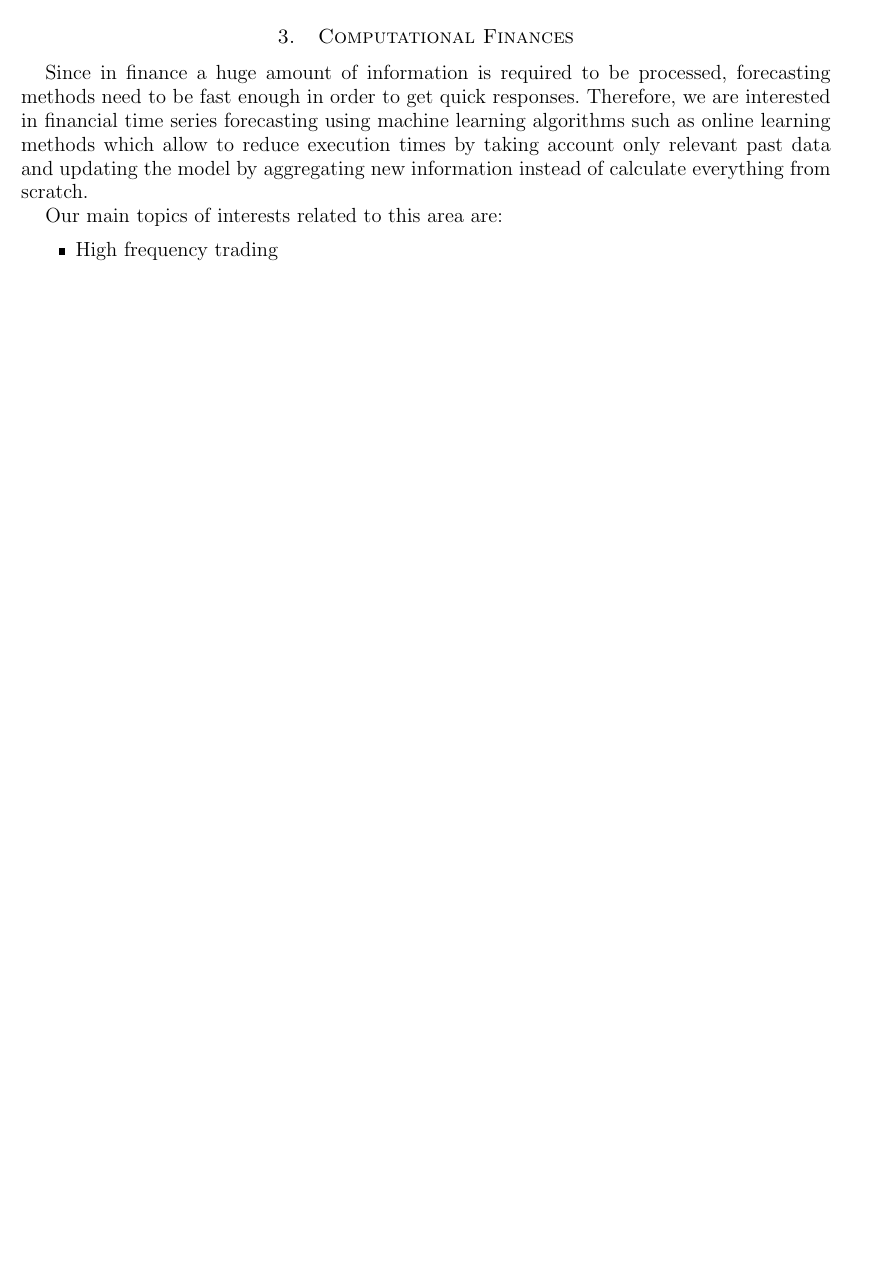
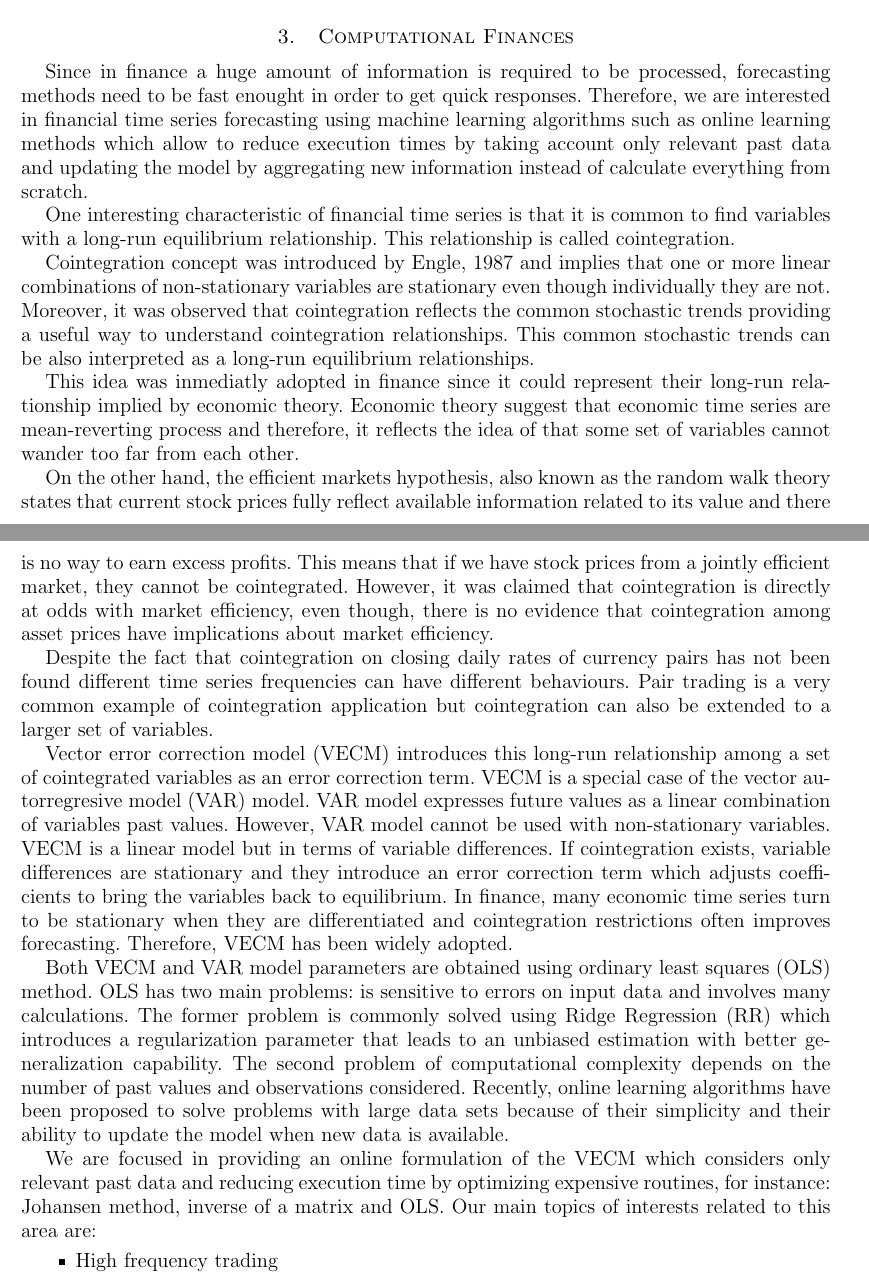
Before and after one commit to mapsa/DI-research-areas, a LaTeX paper (research-areas.tex, which reads src/finance.tex): part of page 2 of 6 before the commit and two parts of pages 2 and 3 of 7 after it, the two joined at a grey line, cut so that both start at the same text, the shorter picture padded with empty space. Compiled offline with pdfLaTeX.

Commit message:
improving Finance intro

```diff
--- a/src/finance.tex
+++ b/src/finance.tex
@@ -1,13 +1,67 @@
 \section{Computational Finances}
 
 Since in finance a huge amount of information is required to be processed,
-forecasting methods need to be fast enough in order to get quick responses.
+forecasting methods need to be fast enought in order to get quick responses.
 Therefore, we are interested in financial time series forecasting using machine
 learning algorithms such as online learning methods which allow to reduce
 execution times by taking account only relevant past data and updating the model
 by aggregating new information instead of calculate everything from scratch.
 
-Our main topics of interests related to this area are:
+One interesting characteristic of financial time series is that it is common to
+find variables with a long-run equilibrium relationship. This relationship is
+called cointegration.
+
+Cointegration concept was introduced by Engle, 1987 and implies that one or more
+linear combinations of non-stationary variables are stationary even though
+individually they are not.  Moreover, it was observed that cointegration
+reflects the common stochastic trends providing a useful way to understand
+cointegration relationships. This common stochastic trends can be also
+interpreted as a long-run equilibrium relationships.
+
+This idea was inmediatly adopted in finance since it could represent their
+long-run relationship implied by economic theory.  Economic theory suggest that
+economic time series are mean-reverting process and therefore, it reflects the
+idea of that some set of variables cannot wander too far from each other.
+
+On the other hand, the efficient markets hypothesis, also known as the random
+walk theory states that current stock prices fully reflect available information
+related to its value and there is no way to earn excess profits.  This means
+that if we have stock prices from a jointly efficient market, they cannot be
+cointegrated. However, it was claimed that cointegration is directly at odds
+with market efficiency, even though, there is no evidence that cointegration
+among asset prices have implications about market efficiency.
+
+Despite the fact that cointegration on closing daily rates of currency pairs has
+not been found different time series frequencies can have different behaviours.
+Pair trading is a very common example of cointegration application but
+cointegration can also be extended to a larger set of variables.
+
+Vector error correction model (VECM) introduces this long-run relationship among
+a set of cointegrated variables as an error correction term. VECM is a special
+case of the vector autorregresive model (VAR) model. VAR model expresses future
+values as a linear combination of variables past values.  However, VAR model
+cannot be used with non-stationary variables. VECM is a linear model but in
+terms of variable differences. If cointegration exists, variable differences are
+stationary and they introduce an error correction term which adjusts
+coefficients to bring the variables back to equilibrium. In finance, many
+economic time series turn to be stationary when they are differentiated and
+cointegration restrictions often improves forecasting. Therefore, VECM has been
+widely adopted.
+
+Both VECM and VAR model parameters are obtained using ordinary least squares
+(OLS) method. OLS has two main problems: is sensitive to errors on input data
+and involves many calculations. The former problem is commonly solved using
+Ridge Regression (RR) which introduces a regularization parameter that leads to
+an unbiased estimation with better generalization capability. The second problem
+of computational complexity depends on the number of past values and
+observations considered.  Recently, online learning algorithms have been
+proposed to solve problems with large data sets because of their simplicity and
+their ability to update the model when new data is available.
+
+We are focused in providing an online formulation of the VECM which considers
+only relevant past data and reducing execution time by optimizing expensive
+routines, for instance: Johansen method, inverse of a matrix and OLS.  Our main
+topics of interests related to this area are:
 
 \begin{itemize}
 \item High frequency trading
```
Also changed, not shown: src/finance.tex (1 more changed lines).
